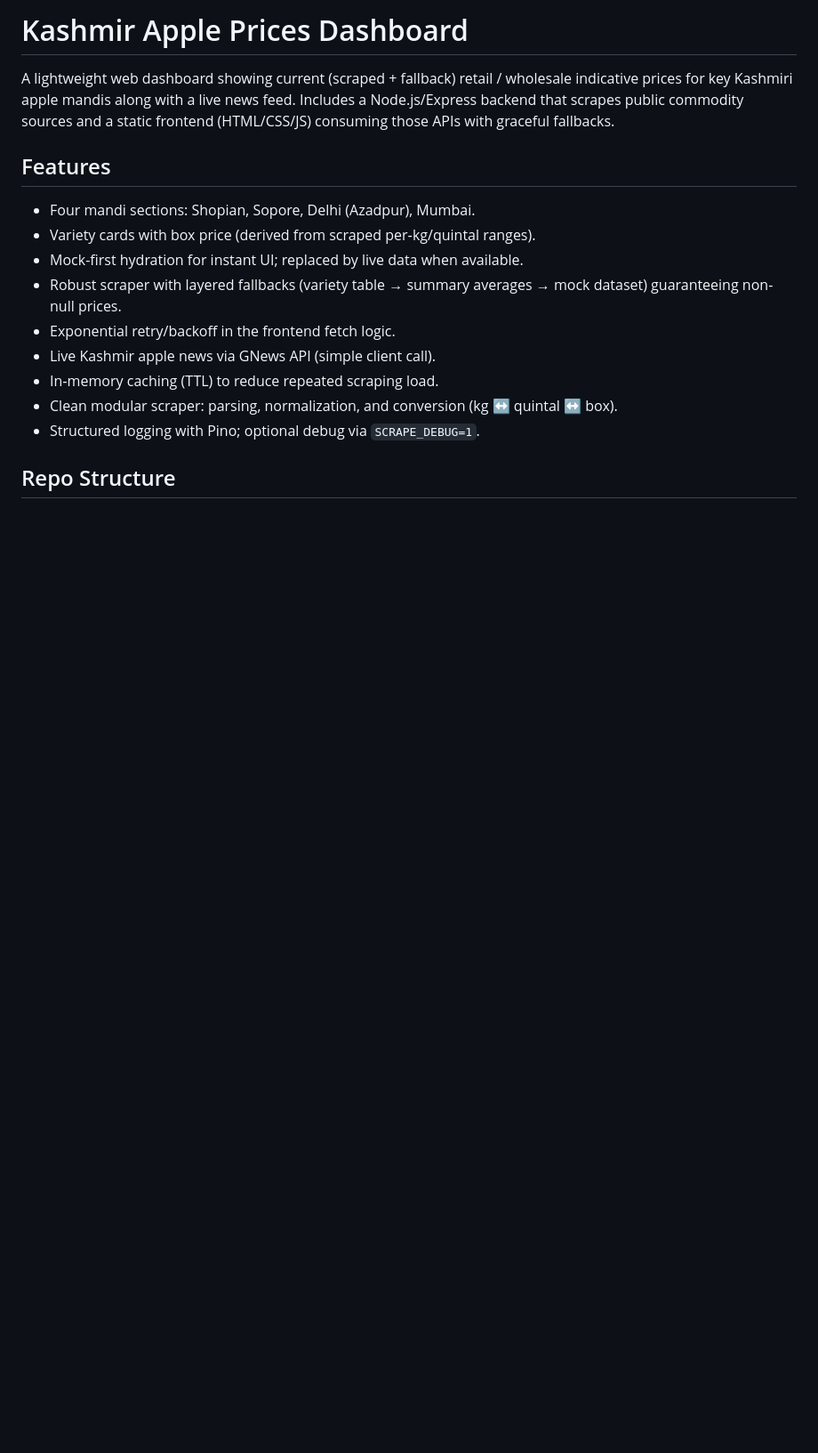
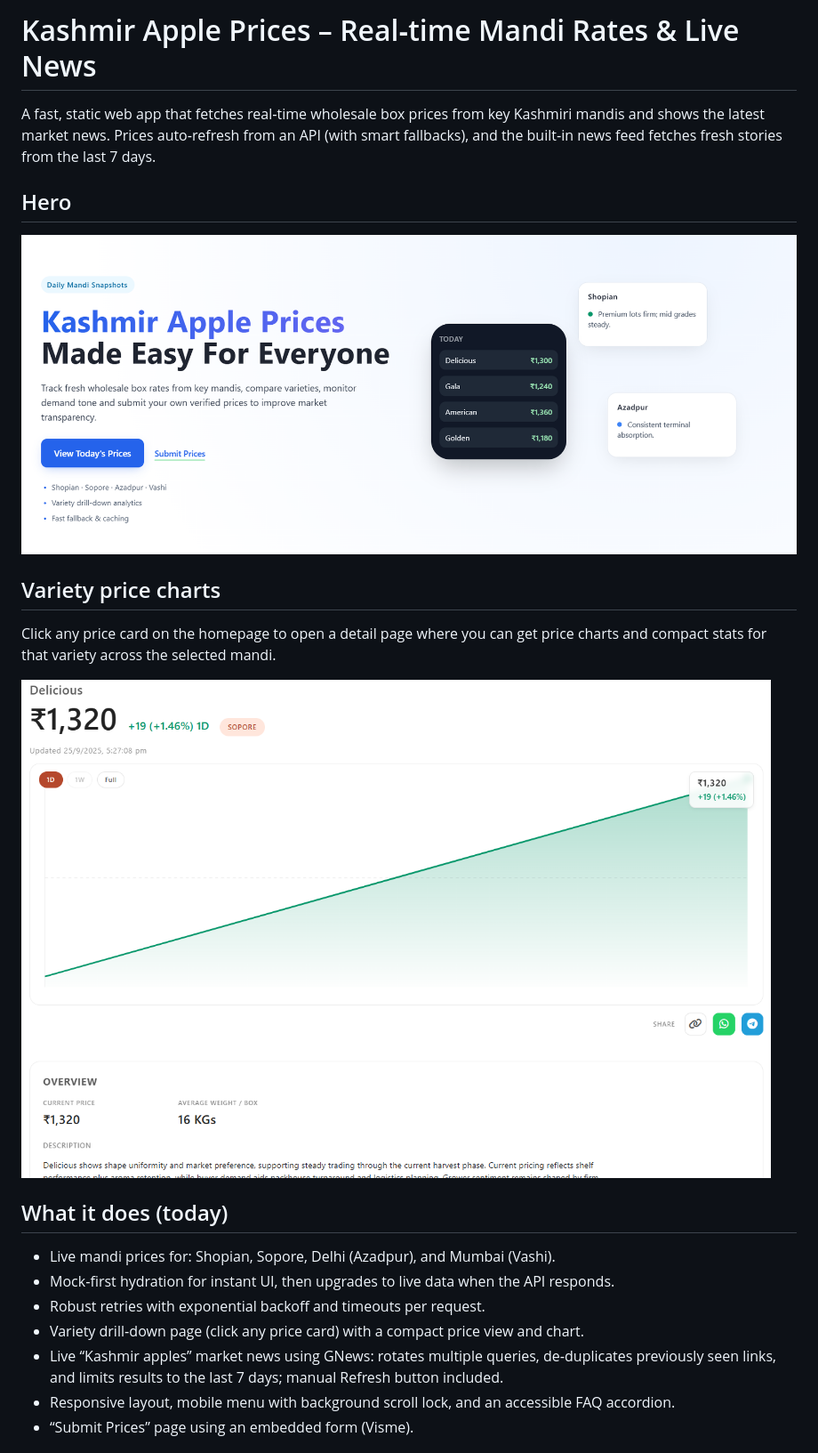
Before and after one commit to harisahmad59/Kashmir-Apple-Prices-Tracker, a Markdown page: README.md, the part around the change printed below. Shown: that part at 89% size. Drawn GitHub-style; pictures changed too: Assets/chart.png (added), Assets/hero-section.png (added); blank space fills up the shorter version.

```diff
--- a/README.md
+++ b/README.md
@@ -1,17 +1,24 @@
-# Kashmir Apple Prices Dashboard
+# Kashmir Apple Prices – Real‑time Mandi Rates & Live News
 
-A lightweight web dashboard showing current (scraped + fallback) retail / wholesale indicative prices for key Kashmiri apple mandis along with a live news feed. Includes a Node.js/Express backend that scrapes public commodity sources and a static frontend (HTML/CSS/JS) consuming those APIs with graceful fallbacks.
+A fast, static web app that fetches real‑time wholesale box prices from key Kashmiri mandis and shows the latest market news. Prices auto‑refresh from an API (with smart fallbacks), and the built‑in news feed fetches fresh stories from the last 7 days.
 
-## Features
+## Hero
 
-- Four mandi sections: Shopian, Sopore, Delhi (Azadpur), Mumbai.
-- Variety cards with box price (derived from scraped per‑kg/quintal ranges).
-- Mock-first hydration for instant UI; replaced by live data when available.
-- Robust scraper with layered fallbacks (variety table → summary averages → mock dataset) guaranteeing non-null prices.
-- Exponential retry/backoff in the frontend fetch logic.
-- Live Kashmir apple news via GNews API (simple client call).
-- In‑memory caching (TTL) to reduce repeated scraping load.
-- Clean modular scraper: parsing, normalization, and conversion (kg ↔ quintal ↔ box).
-- Structured logging with Pino; optional debug via `SCRAPE_DEBUG=1`.
+![Hero preview](Assets/hero-section.png)
 
-## Repo Structure
+## Variety price charts
+
+Click any price card on the homepage to open a detail page where you can get price charts and compact stats for that variety across the selected mandi.
+
+![Variety chart preview](Assets/chart.png)
+
+## What it does (today)
+
+- Live mandi prices for: Shopian, Sopore, Delhi (Azadpur), and Mumbai (Vashi).
+- Mock‑first hydration for instant UI, then upgrades to live data when the API responds.
+- Robust retries with exponential backoff and timeouts per request.
+- Variety drill‑down page (click any price card) with a compact price view and chart.
+- Live “Kashmir apples” market news using GNews: rotates multiple queries, de‑duplicates previously seen links, and limits results to the last 7 days; manual Refresh button included.
+- Responsive layout, mobile menu with background scroll lock, and an accessible FAQ accordion.
+- “Submit Prices” page using an embedded form (Visme).
+
```
Also changed, not shown: other parts of README.md (+44 -100 lines), Assets/logo-main.png (added), 9 other files.
